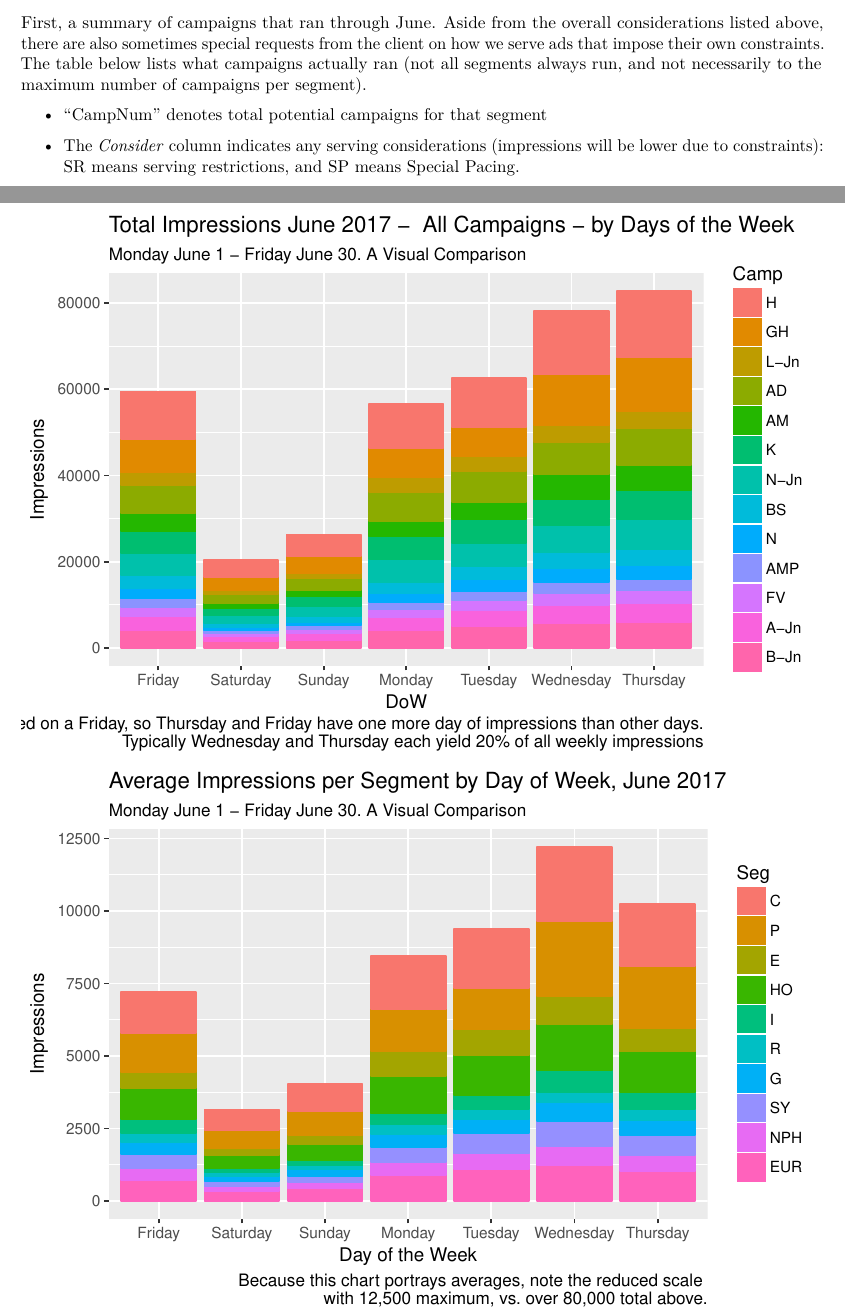
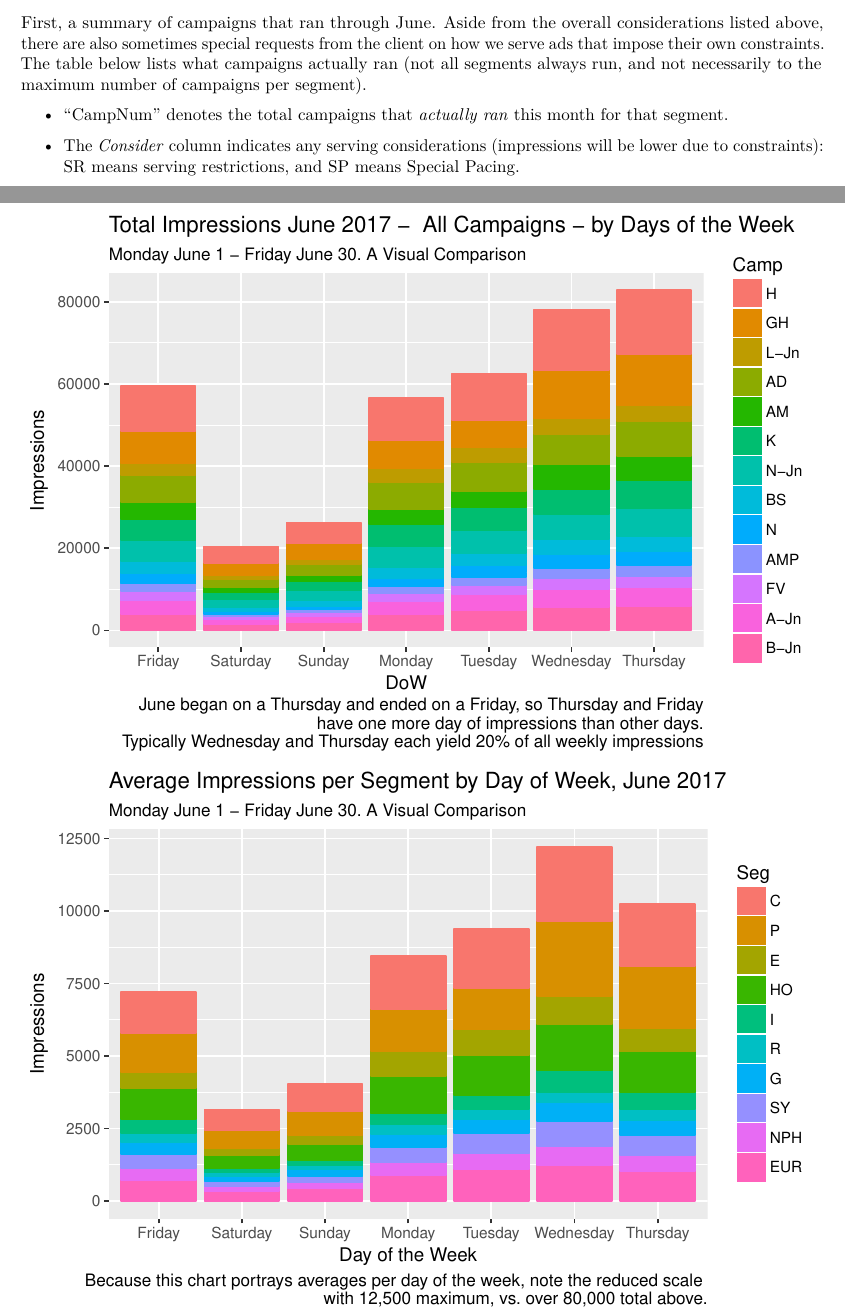
Before and after one commit to giollamhir/impest, an R Markdown document (ForecastFor2018.Rmd): two parts of pages 3 and 8 of 31, joined at a grey line, cut so that both start at the same text. The pictures show the output file ForecastFor2018.pdf that the author committed with the source.

Commit message:
fixed one misstatement in the bullet about the CampNum variable.

````diff
--- a/ForecastFor2018.Rmd
+++ b/ForecastFor2018.Rmd
@@ -3,8 +3,8 @@ title: "Targeting Segment Size Forecasting to Meet Higher Impression Targets"
 author: "Giollamhir"
 date: "July 8, 2017"
 output:
+  html_document: default
   pdf_document: default
-  html_document: default
 ---
 
 ```{r setup, include=FALSE}
@@ -88,7 +88,7 @@ June impressions were reported in the typical  raw format that will need to be i
 
 First, a summary of campaigns that ran through June. Aside from the overall considerations listed above, there are also sometimes special requests from the client on how we serve ads that impose their own constraints. The table below lists what campaigns actually  ran (not all segments always run, and not necessarily to the maximum number of campaigns per segment).
 
-* "CampNum" denotes total potential campaigns for that segment
+* "CampNum" denotes the total campaigns that _actually ran_ this month for that segment.
 
 * The *Consider* column indicates any serving considerations (impressions will be lower due to constraints): SR means serving restrictions, and SP means Special Pacing.
 
@@ -341,7 +341,7 @@ ggplot(aes(x=DoW, y=Imps, group = Camp, color = Camp), data=juneActivity) +
     geom_bar(aes(fill = Camp), stat="identity") +
      labs(title = "Total Impressions June 2017 -  All Campaigns - by Days of the Week",
        subtitle = "Monday June 1 - Friday June 30. A Visual Comparison",
-        caption = "June began on a Thursday and ended on a Friday, so Thursday and Friday have one more day of impressions than other days.\n\ Typically Wednesday and Thursday each yield 20% of all weekly impressions",
+        caption = "June began on a Thursday and ended on a Friday, so Thursday and Friday\n\ have one more day of impressions than other days.\n\ Typically Wednesday and Thursday each yield 20% of all weekly impressions",
         y = "Impressions")
 
 # Now chart mean by DoW
@@ -351,7 +351,7 @@ ggplot(aes(x=DoW, y=Imps, group = Camp, color = Camp), data=juneActivity) +
     geom_bar(aes(fill = Seg), stat="identity") +
      labs(title = "Average Impressions per Segment by Day of Week, June 2017",
        subtitle = "Monday June 1 - Friday June 30. A Visual Comparison",
-        caption = "Because this chart portrays averages, note the reduced scale \n\ with 12,500 maximum, vs. over 80,000 total above.",
+        caption = "Because this chart portrays averages per day of the week, note the reduced scale \n\ with 12,500 maximum, vs. over 80,000 total above.",
         y = "Impressions", x = "Day of the Week")
 
  #The following will be graphed in the appendix
````
Also changed, not shown: ForecastFor2018.html, ForecastFor2018.pdf.
